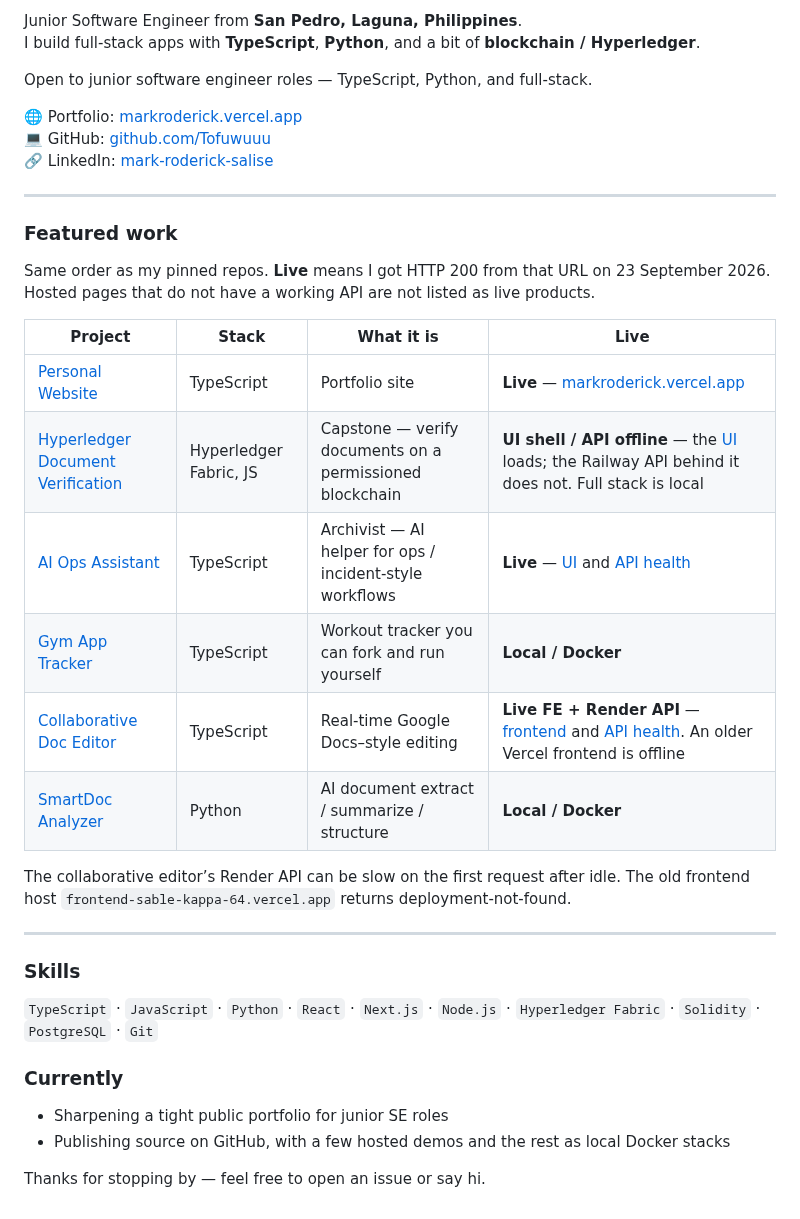
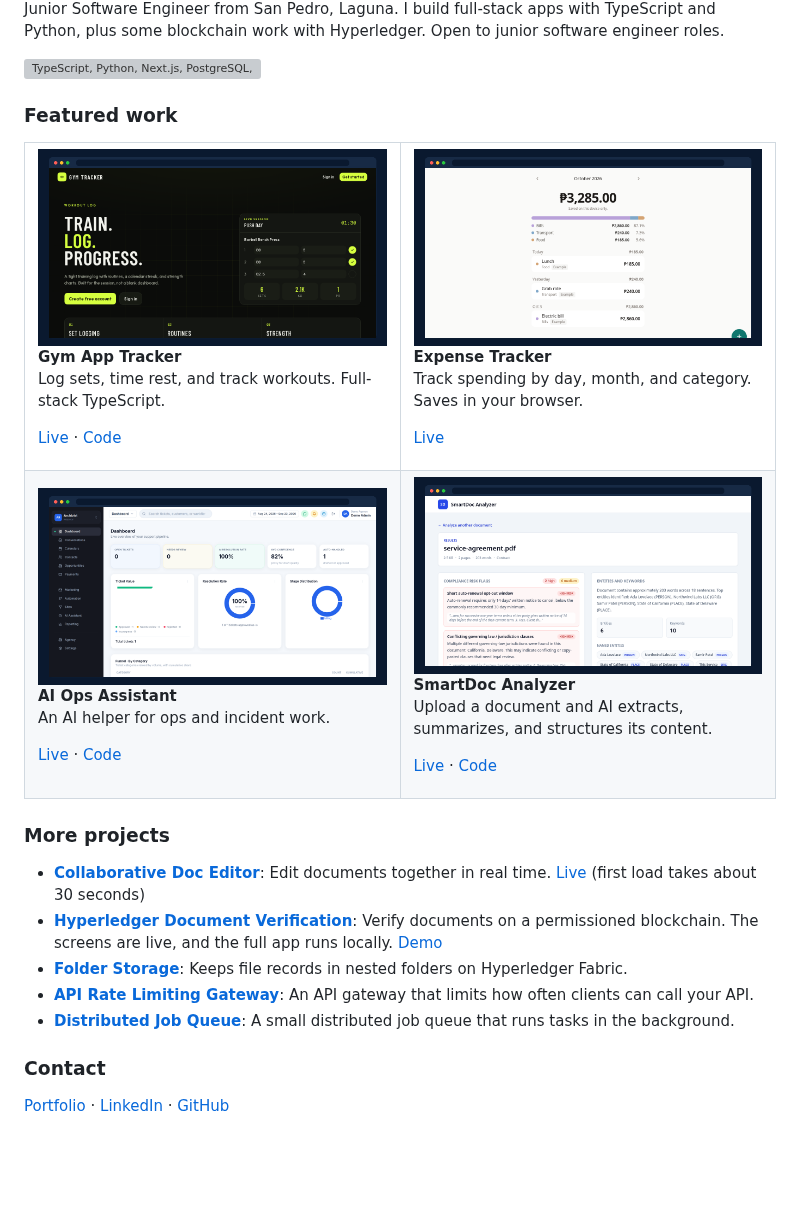
Before and after one commit to Tofuwuuu/Tofuwuuu, a Markdown page: README.md, the part around one of its changes. Drawn GitHub-style; pictures changed too: assets/cards/aiops.png (added), assets/cards/expense.png (added), assets/cards/gym.png (added); blank space fills up the shorter version; grey boxes are pictures that could not be loaded.

Commit message:
Redesign profile README (#2)
* Redesign profile README with banner, project cards, and stack icons

* Apply review fixes to profile README

* Update More projects one-liners

* Spell out 30 seconds

```diff
--- a/README.md
+++ b/README.md
@@ -2,39 +8,47 @@
 
-Junior Software Engineer from **San Pedro, Laguna, Philippines**.
-I build full-stack apps with **TypeScript**, **Python**, and a bit of **blockchain / Hyperledger**.
+Junior Software Engineer from San Pedro, Laguna. I build full-stack apps with TypeScript and Python, plus some blockchain work with Hyperledger. Open to junior software engineer roles.
 
-Open to junior software engineer roles — TypeScript, Python, and full-stack.
-
-🌐 Portfolio: [markroderick.vercel.app](https://markroderick.vercel.app)
-💻 GitHub: [github.com/Tofuwuuu](https://github.com/Tofuwuuu)
-🔗 LinkedIn: [mark-roderick-salise](https://www.linkedin.com/in/mark-roderick-salise-8ab9161a4/)
-
----
+<p>
+  <img alt="TypeScript, Python, Next.js, PostgreSQL, Docker" src="https://skillicons.dev/icons?i=ts,python,nextjs,postgres,docker&perline=5" height="40">
+</p>
 
 ### Featured work
 
-Same order as my pinned repos. **Live** means I got HTTP 200 from that URL on 23 September 2026. Hosted pages that do not have a working API are not listed as live products.
+<table>
+  <tr>
+    <td width="50%" valign="top">
+      <a href="https://gym-app-tracker-gamma.vercel.app"><img src="assets/cards/gym.png" alt="Gym App Tracker screenshot" width="100%"></a>
+      <p><b>Gym App Tracker</b><br>Log sets, time rest, and track workouts. Full-stack TypeScript.</p>
+      <p><a href="https://gym-app-tracker-gamma.vercel.app">Live</a> · <a href="https://github.com/Tofuwuuu/Gym-App-Tracker">Code</a></p>
+    </td>
+    <td width="50%" valign="top">
+      <a href="https://expense-tracker-brown-zeta-75.vercel.app"><img src="assets/cards/expense.png" alt="Expense Tracker screenshot" width="100%"></a>
+      <p><b>Expense Tracker</b><br>Track spending by day, month, and category. Saves in your browser.</p>
+      <p><a href="https://expense-tracker-brown-zeta-75.vercel.app">Live</a></p>
+    </td>
+  </tr>
+  <tr>
+    <td width="50%" valign="top">
+      <a href="https://ai-ops-assistant-wheat.vercel.app"><img src="assets/cards/aiops.png" alt="AI Ops Assistant screenshot" width="100%"></a>
+      <p><b>AI Ops Assistant</b><br>An AI helper for ops and incident work.</p>
+      <p><a href="https://ai-ops-assistant-wheat.vercel.app">Live</a> · <a href="https://github.com/Tofuwuuu/AI-Ops-Assistant">Code</a></p>
+    </td>
+    <td width="50%" valign="top">
+      <a href="https://smartdoc-analyzer.vercel.app"><img src="assets/cards/smartdoc.png" alt="SmartDoc Analyzer screenshot" width="100%"></a>
+      <p><b>SmartDoc Analyzer</b><br>Upload a document and AI extracts, summarizes, and structures its content.</p>
+      <p><a href="https://smartdoc-analyzer.vercel.app">Live</a> · <a href="https://github.com/Tofuwuuu/SmartDoc-Analyzer">Code</a></p>
+    </td>
+  </tr>
+</table>
 
-| Project | Stack | What it is | Live |
-| --- | --- | --- | --- |
-| [Personal Website](https://github.com/Tofuwuuu/PERSONAL-WEBSITE) | TypeScript | Portfolio site | **Live** — [markroderick.vercel.app](https://markroderick.vercel.app) |
-| [Hyperledger Document Verification](https://github.com/Tofuwuuu/Hyperledger-Document-Verification-) | Hyperledger Fabric, JS | Capstone — verify documents on a permissioned blockchain | **UI shell / API offline** — the [UI](https://hyperledger-document-verification.vercel.app) loads; the Railway API behind it does not. Full stack is local |
-| [AI Ops Assistant](https://github.com/Tofuwuuu/AI-Ops-Assistant) | TypeScript | Archivist — AI helper for ops / incident-style workflows | **Live** — [UI](https://ai-ops-assistant-wheat.vercel.app) and [API health](https://backend-production-cd8c.up.railway.app/health) |
-| [Gym App Tracker](https://github.com/Tofuwuuu/Gym-App-Tracker) | TypeScript | Workout tracker you can fork and run yourself | **Local / Docker** |
-| [Collaborative Doc Editor](https://github.com/Tofuwuuu/Collaborative-Real-Time-Document-Editor) | TypeScript | Real-time Google Docs–style editing | **Live FE + Render API** — [frontend](https://collaborative-real-time-document-ed.vercel.app) and [API health](https://crde-backend.onrender.com/api/health). An older Vercel frontend is offline |
-| [SmartDoc Analyzer](https://github.com/Tofuwuuu/SmartDoc-Analyzer) | Python | AI document extract / summarize / structure | **Local / Docker** |
+### More projects
 
-The collaborative editor’s Render API can be slow on the first request after idle. The old frontend host `frontend-sable-kappa-64.vercel.app` returns deployment-not-found.
+- **[Collaborative Doc Editor](https://github.com/Tofuwuuu/Collaborative-Real-Time-Document-Editor)**: Edit documents together in real time. [Live](https://collaborative-real-time-document-ed.vercel.app) (first load takes about 30 seconds)
+- **[Hyperledger Document Verification](https://github.com/Tofuwuuu/Hyperledger-Document-Verification-)**: Verify documents on a permissioned blockchain. The screens are live, and the full app runs locally. [Demo](https://hyperledger-document-verification.vercel.app)
+- **[Folder Storage](https://github.com/Tofuwuuu/Folder-Storage)**: Keeps file records in nested folders on Hyperledger Fabric.
+- **[API Rate Limiting Gateway](https://github.com/Tofuwuuu/API-Rate-Limiting-Gateway-System)**: An API gateway that limits how often clients can call your API.
+- **[Distributed Job Queue](https://github.com/Tofuwuuu/Distributed-Job-Queue)**: A small distributed job queue that runs tasks in the background.
 
----
+### Contact
 
-### Skills
-
-`TypeScript` · `JavaScript` · `Python` · `React` · `Next.js` · `Node.js` · `Hyperledger Fabric` · `Solidity` · `PostgreSQL` · `Git`
-
-### Currently
-
-- Sharpening a tight public portfolio for junior SE roles
-- Publishing source on GitHub, with a few hosted demos and the rest as local Docker stacks
-
-Thanks for stopping by — feel free to open an issue or say hi.
+[Portfolio](https://markroderick.vercel.app) · [LinkedIn](https://www.linkedin.com/in/mark-roderick-salise-8ab9161a4/) · [GitHub](https://github.com/Tofuwuuu)
```
Also changed, not shown: other parts of README.md (+7 -1 lines), 2 other files.
